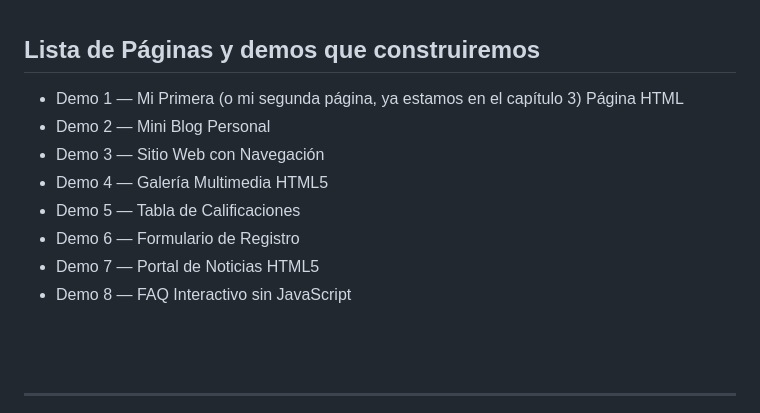
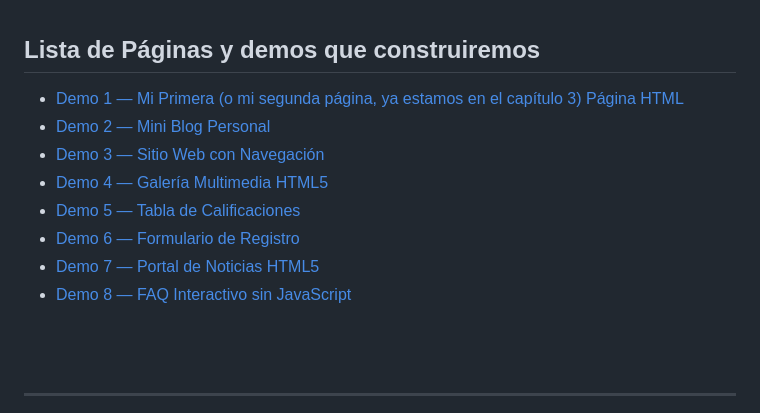
Before and after one commit to Netec-Mx/POO-JScript-HTML-CSS3, a Markdown page: Capítulo3/HTML_Complemento.md, the part around the change. GitHub-like rendering.

Commit message:
POO, HTML & CSS

```diff
--- a/Capítulo3/HTML_Complemento.md
+++ b/Capítulo3/HTML_Complemento.md
@@ -44,14 +44,14 @@ El navegador ya sabe interpretar HTML y aplicar estilos visuales básicos por de
 
 ## Lista de Páginas y demos que construiremos
 
-* Demo 1 — Mi Primera (o mi segunda página, ya estamos en el capítulo 3) Página HTML
-* Demo 2 — Mini Blog Personal
-* Demo 3 — Sitio Web con Navegación
-* Demo 4 — Galería Multimedia HTML5
-* Demo 5 — Tabla de Calificaciones
-* Demo 6 — Formulario de Registro
-* Demo 7 — Portal de Noticias HTML5
-* Demo 8 — FAQ Interactivo sin JavaScript
+* [Demo 1 — Mi Primera (o mi segunda página, ya estamos en el capítulo 3) Página HTML](#demo-1---mi-primera-página-html)
+* [Demo 2 — Mini Blog Personal](#demo-2--mini-blog-personal)
+* [Demo 3 — Sitio Web con Navegación](#demo-3--sitio-web-con-navegación)
+* [Demo 4 — Galería Multimedia HTML5](#demo-4--galería-multimedia-html5)
+* [Demo 5 — Tabla de Calificaciones](#demo-5--tabla-de-calificaciones)
+* [Demo 6 — Formulario de Registro](#demo-6--formulario-de-registro)
+* [Demo 7 — Portal de Noticias HTML5](#demo-7--portal-de-noticias-html5)
+* [Demo 8 — FAQ Interactivo sin JavaScript](#demo-8--faq-interactivo-sin-javascript)
 
 <br/>
 <br/>
```
